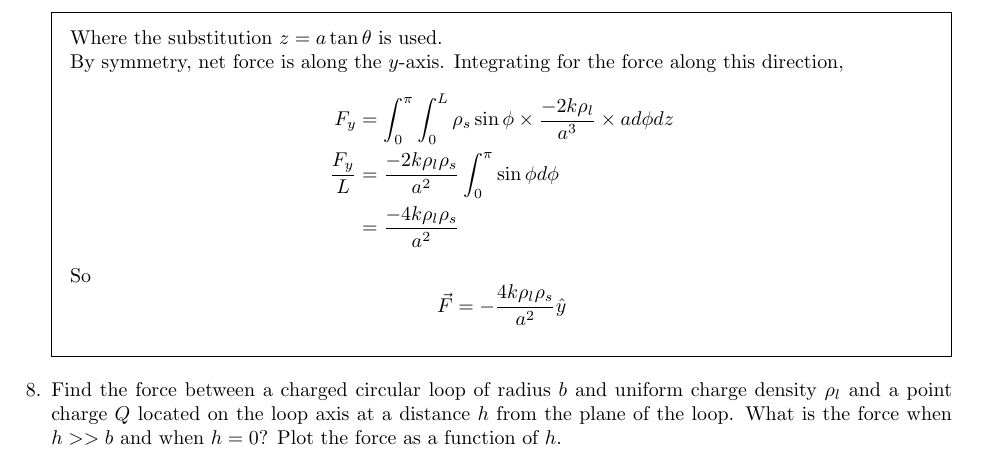
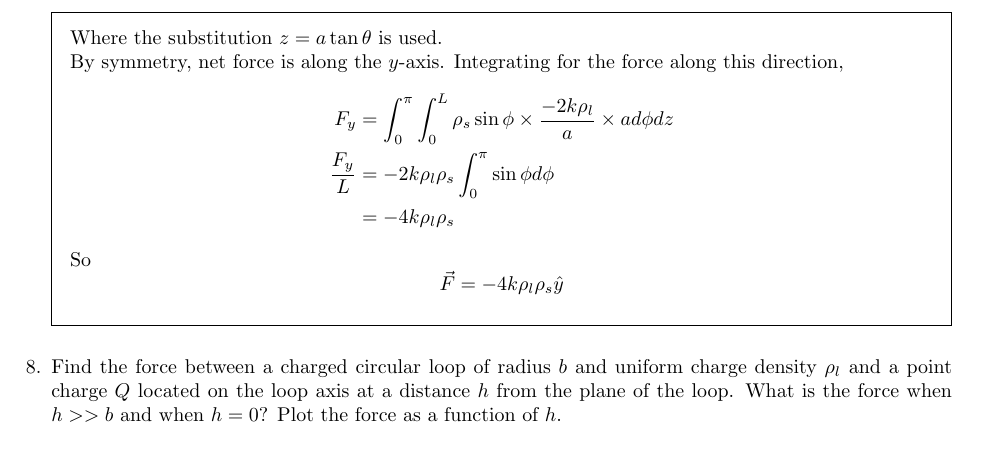
Before and after one commit to latexsupremecist/EngSci, a LaTeX problem sheet (ECE259/pset_02/pset_02.tex): part of page 4 of 5, cut so that both start at the same text. Compiled offline with pdfLaTeX.

Commit message:
fixed mistakes

```diff
--- a/ECE259/pset_02/pset_02.tex
+++ b/ECE259/pset_02/pset_02.tex
@@ -90,12 +90,12 @@ wherer $\rho_0$ is a constant. Find the total charge in the cube.}
 	Where the substitution $z=a\tan\theta$ is used. \\
 	By symmetry, net force is along the $y$-axis. Integrating for the force along this direction,
 	\begin{align*}
-		F_y &= \int_0^\pi\int_0^L \rho_s\sin\phi \times \frac{-2k\rho_l}{a^3} \times ad\phi dz \\
-		\frac{F_y}{L} &= \frac{-2k\rho_l\rho_s}{a^2} \int_0^\pi \sin\phi d\phi \\
-			      &= \frac{-4k\rho_l\rho_s}{a^2}
+		F_y &= \int_0^\pi\int_0^L \rho_s\sin\phi \times \frac{-2k\rho_l}{a} \times ad\phi dz \\
+		\frac{F_y}{L} &= -2k\rho_l\rho_s \int_0^\pi \sin\phi d\phi \\
+			      &= -4k\rho_l\rho_s
 	\end{align*}
 	So
-	$$\vec{F} = -\frac{4k\rho_l\rho_s}{a^2}\hat{y}$$
+	$$\vec{F} = -4k\rho_l\rho_s\hat{y}$$
 \end{solution}
 
 \question{Find the force between a charged circular loop of radius $b$ and uniform charge density $\rho_l$ and a point charge $Q$ located on the loop axis at a distance $h$ from the plane of the loop. What is the force when $h>>b$ and when $h=0$? Plot the force as a function of $h$.}
```
Also changed, not shown: ECE259/pset_02/pset_02.pdf, ECE259/pset_02/pset_02.tex (4 more changed lines).
